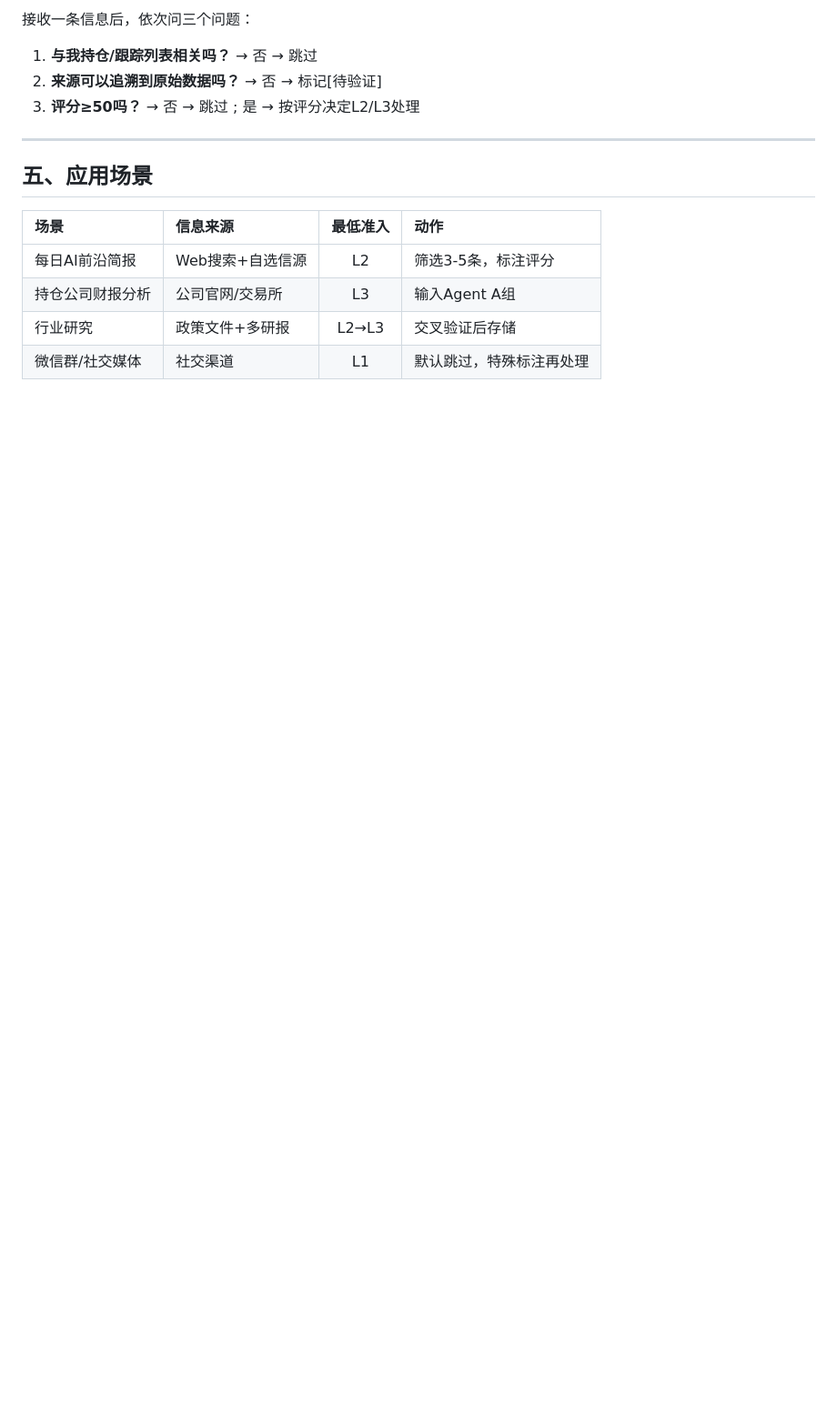
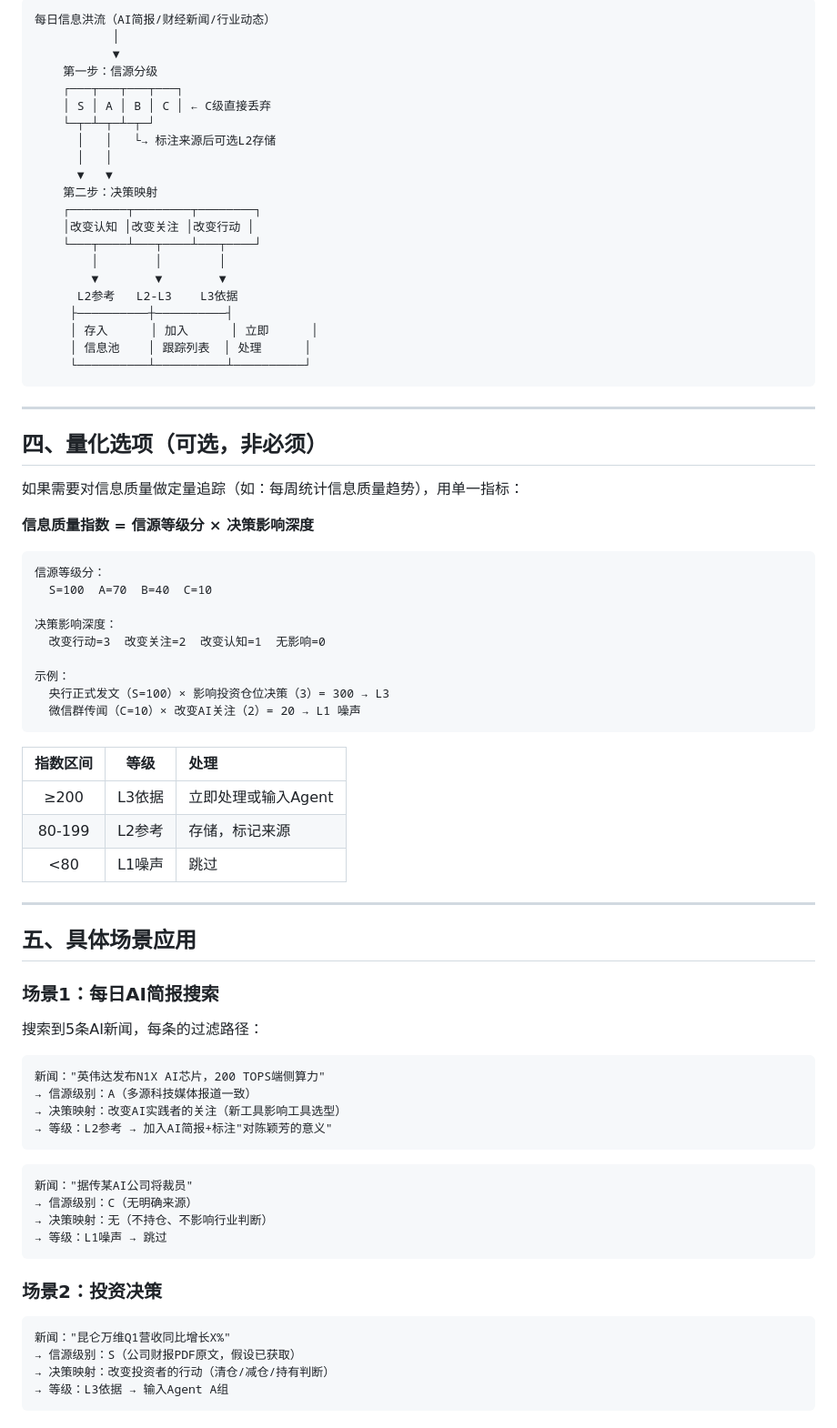
Before and after one commit to farmost-beep/claude, a Markdown page: deliverables/高质量信息_定义与量化_20260601.md, the part around one of its changes. Shown at 91% size. GitHub-like rendering; blank space fills up the shorter version.

````diff
--- a/deliverables/高质量信息_定义与量化_20260601.md
+++ b/deliverables/高质量信息_定义与量化_20260601.md
@@ -69,17 +71,80 @@ L3 依据 ── 多源交叉验证、可追溯、直接驱动决策
 
-接收一条信息后，依次问三个问题：
-
-1. **与我持仓/跟踪列表相关吗？** → 否 → 跳过
-2. **来源可以追溯到原始数据吗？** → 否 → 标记[待验证]
-3. **评分≥50吗？** → 否 → 跳过 ; 是 → 按评分决定L2/L3处理
+```
+每日信息洪流（AI简报/财经新闻/行业动态）
+           │
+           ▼
+    第一步：信源分级
+    ┌───┬───┬───┬───┐
+    │ S │ A │ B │ C │ ← C级直接丢弃
+    └─┬─┴─┬─┴─┬─┘
+      │   │   └→ 标注来源后可选L2存储
+      │   │
+      ▼   ▼
+    第二步：决策映射
+    ┌────────┬────────┬────────┐
+    │改变认知 │改变关注 │改变行动 │
+    └───┬────┴───┬────┴───┬────┘
+        │        │        │
+        ▼        ▼        ▼
+      L2参考   L2-L3    L3依据
+     ├──────────┼──────────┤
+     │ 存入      │ 加入      │ 立即      │
+     │ 信息池    │ 跟踪列表  │ 处理      │
+     └──────────┴──────────┴──────────┘
+```
 
 ---
 
-## 五、应用场景
+## 四、量化选项（可选，非必须）
 
-| 场景 | 信息来源 | 最低准入 | 动作 |
-|:-----|:---------|:--------:|:-----|
-| 每日AI前沿简报 | Web搜索+自选信源 | L2 | 筛选3-5条，标注评分 |
-| 持仓公司财报分析 | 公司官网/交易所 | L3 | 输入Agent A组 |
-| 行业研究 | 政策文件+多研报 | L2→L3 | 交叉验证后存储 |
-| 微信群/社交媒体 | 社交渠道 | L1 | 默认跳过，特殊标注再处理 |
+如果需要对信息质量做定量追踪（如：每周统计信息质量趋势），用单一指标：
+
+**信息质量指数 = 信源等级分 × 决策影响深度**
+
+```
+信源等级分：
+  S=100  A=70  B=40  C=10
+
+决策影响深度：
+  改变行动=3  改变关注=2  改变认知=1  无影响=0
+
+示例：
+  央行正式发文（S=100）× 影响投资仓位决策（3）= 300 → L3
+  微信群传闻（C=10）× 改变AI关注（2）= 20 → L1 噪声
+```
+
+| 指数区间 | 等级 | 处理 |
+|:--------:|:----:|:----|
+| ≥200 | L3依据 | 立即处理或输入Agent |
+| 80-199 | L2参考 | 存储，标记来源 |
+| <80 | L1噪声 | 跳过 |
+
+---
+
+## 五、具体场景应用
+
+### 场景1：每日AI简报搜索
+搜索到5条AI新闻，每条的过滤路径：
+
+```
+新闻："英伟达发布N1X AI芯片，200 TOPS端侧算力"
+→ 信源级别：A（多源科技媒体报道一致）
+→ 决策映射：改变AI实践者的关注（新工具影响工具选型）
+→ 等级：L2参考 → 加入AI简报+标注"对陈颖芳的意义"
+```
+
+```
+新闻："据传某AI公司将裁员"
+→ 信源级别：C（无明确来源）
+→ 决策映射：无（不持仓、不影响行业判断）
+→ 等级：L1噪声 → 跳过
+```
+
+### 场景2：投资决策
+```
+新闻："昆仑万维Q1营收同比增长X%"
+→ 信源级别：S（公司财报PDF原文，假设已获取）
+→ 决策映射：改变投资者的行动（清仓/减仓/持有判断）
+→ 等级：L3依据 → 输入Agent A组
+```
+
````
Also changed, not shown: other parts of deliverables/高质量信息_定义与量化_20260601.md (+74 -45 lines).
